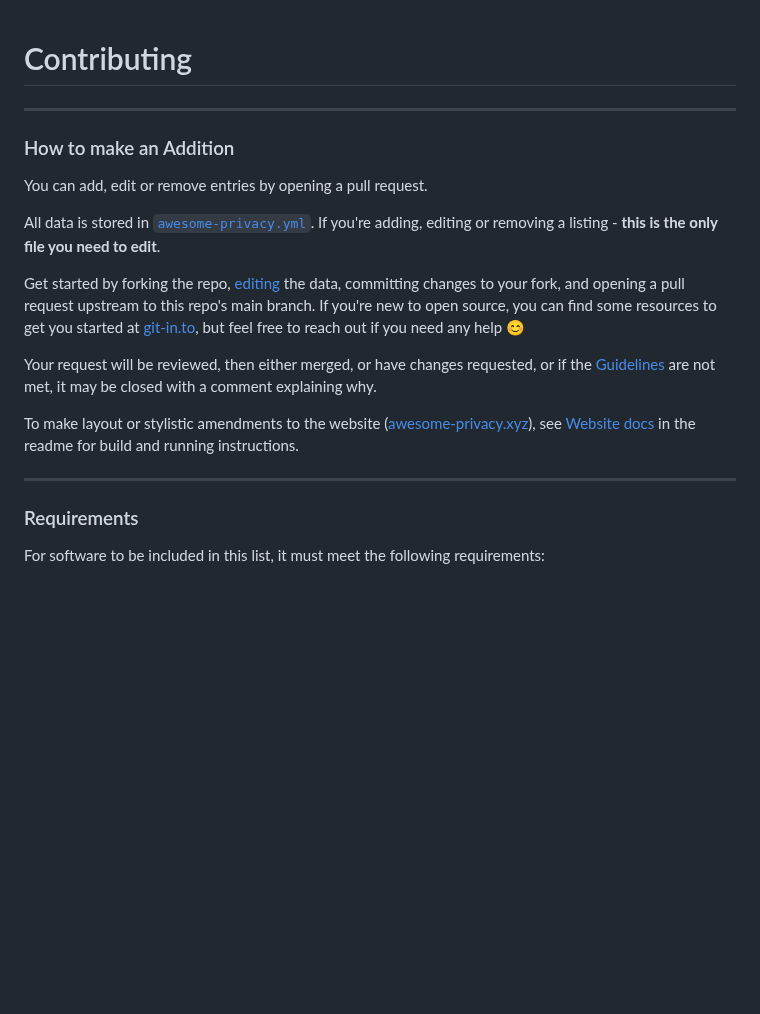
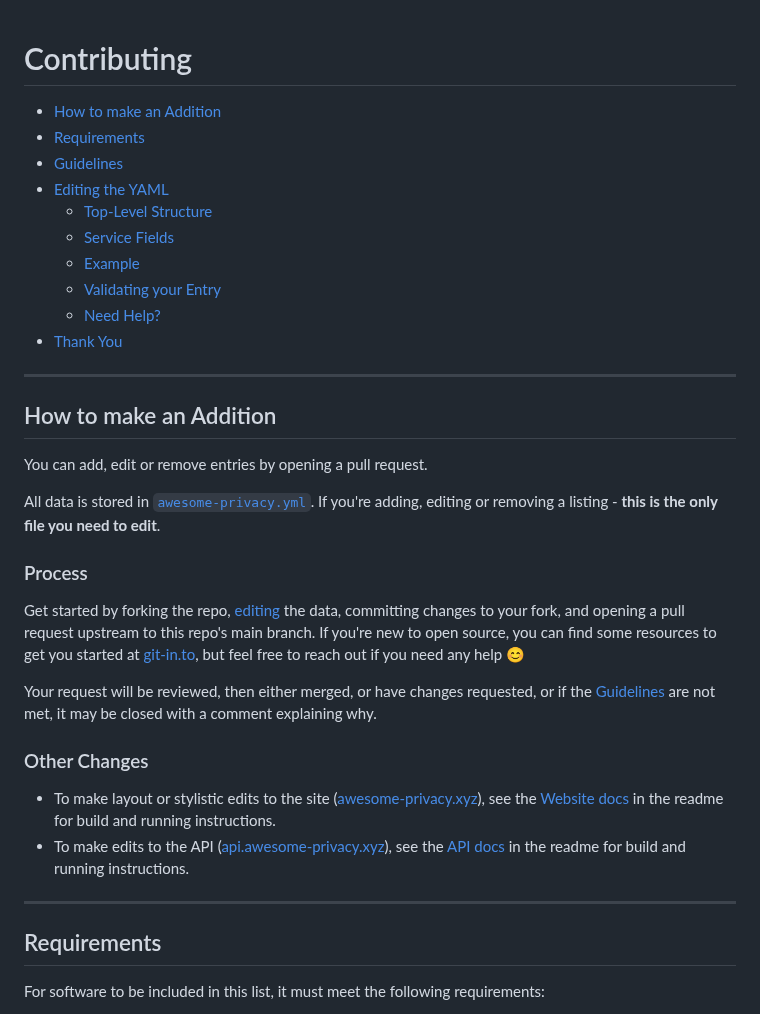
Before and after one commit to Lissy93/awesome-privacy, a Markdown page: .github/CONTRIBUTING.md, the part around one of its changes. GitHub-like rendering; blank space fills up the shorter version.

```diff
--- a/.github/CONTRIBUTING.md
+++ b/.github/CONTRIBUTING.md
@@ -1,23 +1,40 @@
 # Contributing
+
+
+- [How to make an Addition](#how-to-make-an-addition)
+- [Requirements](#requirements)
+- [Guidelines](#guidelines)
+- [Editing the YAML](#editing-the-yaml)
+  - [Top-Level Structure](#top-level-structure)
+  - [Service Fields](#service-fields)
+  - [Example](#example)
+  - [Validating your Entry](#validating-your-entry)
+  - [Need Help?](#need-help)
+- [Thank You](#thank-you)
 
 ---
 
-### How to make an Addition
+## How to make an Addition
 
 You can add, edit or remove entries by opening a pull request.
 
 All data is stored in [`awesome-privacy.yml`](https://github.com/Lissy93/awesome-privacy/blob/main/awesome-privacy.yml).
 If you're adding, editing or removing a listing - **this is the only file you need to edit**.
 
+### Process
+
 Get started by forking the repo, [editing](https://github.com/Lissy93/awesome-privacy/edit/main/awesome-privacy.yml) the data, committing changes to your fork, and opening a pull request upstream to this repo's main branch. If you're new to open source, you can find some resources to get you started at [git-in.to](https://git-in.to), but feel free to reach out if you need any help 😊
 
 Your request will be reviewed, then either merged, or have changes requested, or if the [Guidelines](#guidelines) are not met, it may be closed with a comment explaining why.
 
-To make layout or stylistic amendments to the website ([awesome-privacy.xyz](https://awesome-privacy.xyz)), see [Website docs](https://github.com/Lissy93/awesome-privacy#the-website) in the readme for build and running instructions.
+### Other Changes
+
+- To make layout or stylistic edits to the site ([awesome-privacy.xyz](https://awesome-privacy.xyz)), see the [Website docs](https://github.com/Lissy93/awesome-privacy#the-website) in the readme for build and running instructions.
+- To make edits to the API ([api.awesome-privacy.xyz](http://api.awesome-privacy.xyz/)), see the [API docs](https://github.com/Lissy93/awesome-privacy#the-api) in the readme for build and running instructions.
 
 ---
 
-### Requirements
+## Requirements
 
 For software to be included in this list, it must meet the following requirements:
 
```
Also changed, not shown: other parts of .github/CONTRIBUTING.md (+106 -40 lines).
